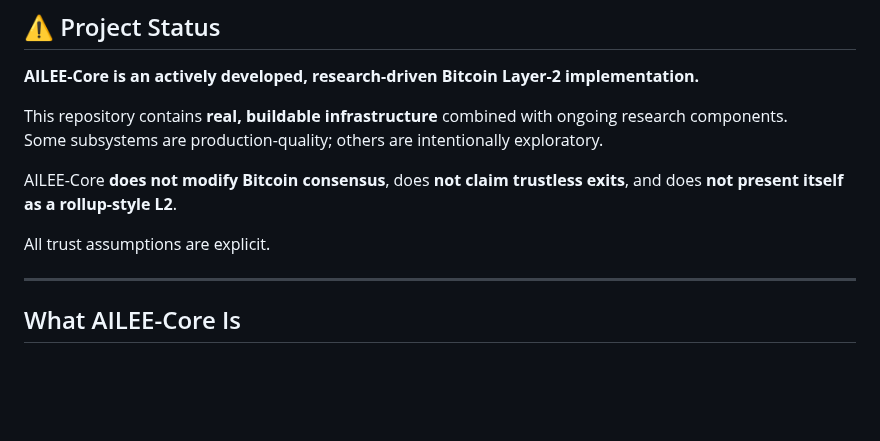
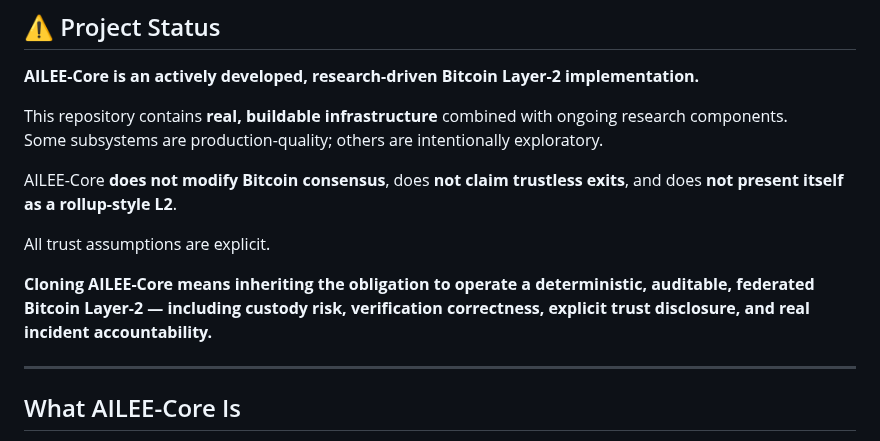
Before and after one commit to dfeen87/AILEE-Protocol-Core-For-Bitcoin, a Markdown page: README.md, the part around the change. GitHub-like rendering; blank space fills up the shorter version.

```diff
--- a/README.md
+++ b/README.md
@@ -17,6 +17,8 @@ Some subsystems are production-quality; others are intentionally exploratory.
 AILEE-Core **does not modify Bitcoin consensus**, does **not claim trustless exits**, and does **not present itself as a rollup-style L2**.
 
 All trust assumptions are explicit.
+
+**Cloning AILEE-Core means inheriting the obligation to operate a deterministic, auditable, federated Bitcoin Layer-2 — including custody risk, verification correctness, explicit trust disclosure, and real incident accountability.**
 
 ---
 
```
